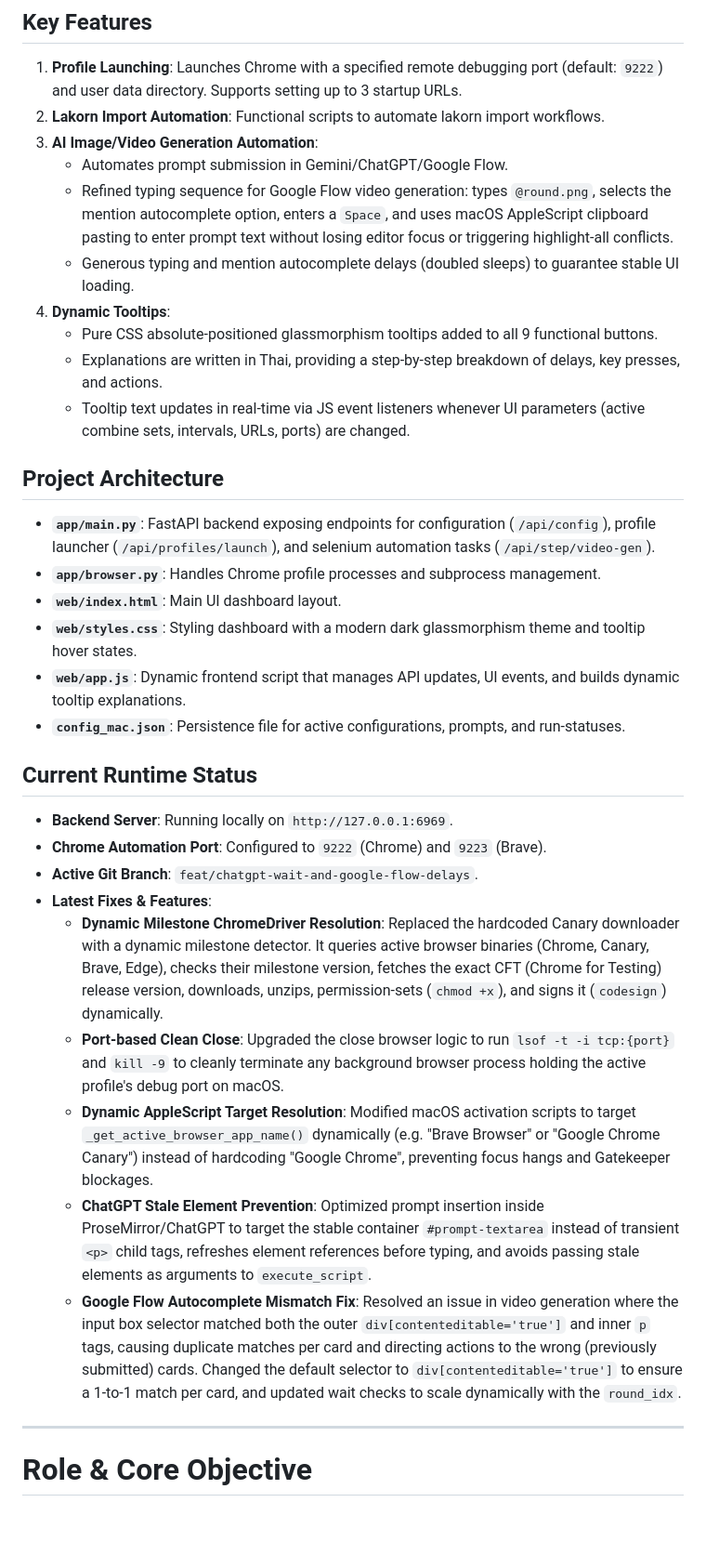
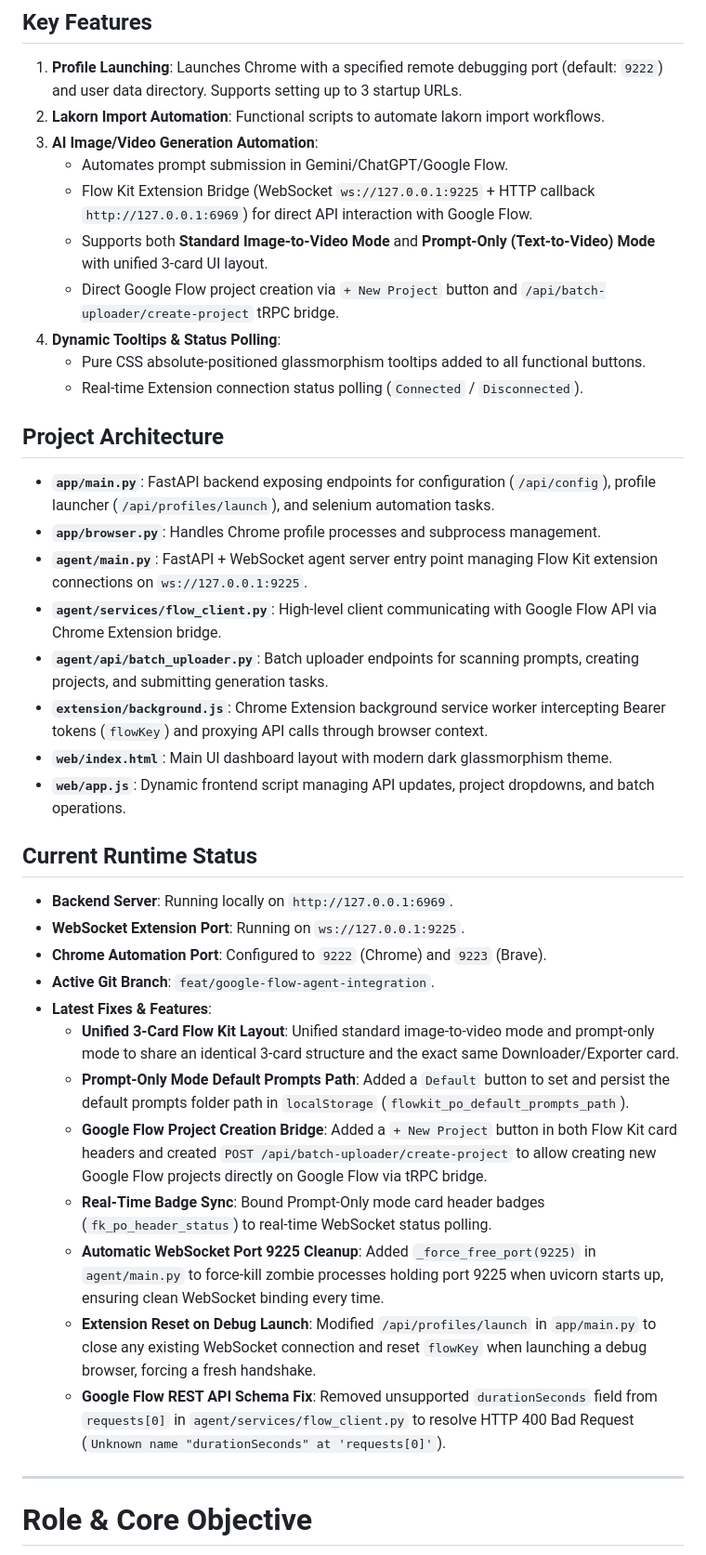
Before and after one commit to cheetah5900/chrome-automation-web-template, a Markdown page: AGENTS.md, the part around one of its changes. Shown at 93% size. GitHub-like rendering; blank space fills up the shorter version.

Commit message:
docs(agents): Update AGENTS.md with latest features, architecture details, and session learnings
Co-Authored-By: Antigravity <antigravity@google.com>

```diff
--- a/AGENTS.md
+++ b/AGENTS.md
@@ -7,31 +7,36 @@ This project is a web-based automation controller for managing Google Chrome pro
 2. **Lakorn Import Automation**: Functional scripts to automate lakorn import workflows.
 3. **AI Image/Video Generation Automation**:
    - Automates prompt submission in Gemini/ChatGPT/Google Flow.
-   - Refined typing sequence for Google Flow video generation: types `@round.png`, selects the mention autocomplete option, enters a `Space`, and uses macOS AppleScript clipboard pasting to enter prompt text without losing editor focus or triggering highlight-all conflicts.
-   - Generous typing and mention autocomplete delays (doubled sleeps) to guarantee stable UI loading.
-4. **Dynamic Tooltips**:
-   - Pure CSS absolute-positioned glassmorphism tooltips added to all 9 functional buttons.
-   - Explanations are written in Thai, providing a step-by-step breakdown of delays, key presses, and actions.
-   - Tooltip text updates in real-time via JS event listeners whenever UI parameters (active combine sets, intervals, URLs, ports) are changed.
+   - Flow Kit Extension Bridge (WebSocket `ws://127.0.0.1:9225` + HTTP callback `http://127.0.0.1:6969`) for direct API interaction with Google Flow.
+   - Supports both **Standard Image-to-Video Mode** and **Prompt-Only (Text-to-Video) Mode** with unified 3-card UI layout.
+   - Direct Google Flow project creation via `+ New Project` button and `/api/batch-uploader/create-project` tRPC bridge.
+4. **Dynamic Tooltips & Status Polling**:
+   - Pure CSS absolute-positioned glassmorphism tooltips added to all functional buttons.
+   - Real-time Extension connection status polling (`Connected` / `Disconnected`).
 
 ## Project Architecture
-- **`app/main.py`**: FastAPI backend exposing endpoints for configuration (`/api/config`), profile launcher (`/api/profiles/launch`), and selenium automation tasks (`/api/step/video-gen`).
+- **`app/main.py`**: FastAPI backend exposing endpoints for configuration (`/api/config`), profile launcher (`/api/profiles/launch`), and selenium automation tasks.
 - **`app/browser.py`**: Handles Chrome profile processes and subprocess management.
-- **`web/index.html`**: Main UI dashboard layout.
-- **`web/styles.css`**: Styling dashboard with a modern dark glassmorphism theme and tooltip hover states.
-- **`web/app.js`**: Dynamic frontend script that manages API updates, UI events, and builds dynamic tooltip explanations.
-- **`config_mac.json`**: Persistence file for active configurations, prompts, and run-statuses.
+- **`agent/main.py`**: FastAPI + WebSocket agent server entry point managing Flow Kit extension connections on `ws://127.0.0.1:9225`.
+- **`agent/services/flow_client.py`**: High-level client communicating with Google Flow API via Chrome Extension bridge.
+- **`agent/api/batch_uploader.py`**: Batch uploader endpoints for scanning prompts, creating projects, and submitting generation tasks.
+- **`extension/background.js`**: Chrome Extension background service worker intercepting Bearer tokens (`flowKey`) and proxying API calls through browser context.
+- **`web/index.html`**: Main UI dashboard layout with modern dark glassmorphism theme.
+- **`web/app.js`**: Dynamic frontend script managing API updates, project dropdowns, and batch operations.
 
 ## Current Runtime Status
 - **Backend Server**: Running locally on `http://127.0.0.1:6969`.
+- **WebSocket Extension Port**: Running on `ws://127.0.0.1:9225`.
 - **Chrome Automation Port**: Configured to `9222` (Chrome) and `9223` (Brave).
-- **Active Git Branch**: `feat/chatgpt-wait-and-google-flow-delays`.
+- **Active Git Branch**: `feat/google-flow-agent-integration`.
 - **Latest Fixes & Features**:
-  - **Dynamic Milestone ChromeDriver Resolution**: Replaced the hardcoded Canary downloader with a dynamic milestone detector. It queries active browser binaries (Chrome, Canary, Brave, Edge), checks their milestone version, fetches the exact CFT (Chrome for Testing) release version, downloads, unzips, permission-sets (`chmod +x`), and signs it (`codesign`) dynamically.
-  - **Port-based Clean Close**: Upgraded the close browser logic to run `lsof -t -i tcp:{port}` and `kill -9` to cleanly terminate any background browser process holding the active profile's debug port on macOS.
-  - **Dynamic AppleScript Target Resolution**: Modified macOS activation scripts to target `_get_active_browser_app_name()` dynamically (e.g. "Brave Browser" or "Google Chrome Canary") instead of hardcoding "Google Chrome", preventing focus hangs and Gatekeeper blockages.
-  - **ChatGPT Stale Element Prevention**: Optimized prompt insertion inside ProseMirror/ChatGPT to target the stable container `#prompt-textarea` instead of transient `<p>` child tags, refreshes element references before typing, and avoids passing stale elements as arguments to `execute_script`.
-  - **Google Flow Autocomplete Mismatch Fix**: Resolved an issue in video generation where the input box selector matched both the outer `div[contenteditable='true']` and inner `p` tags, causing duplicate matches per card and directing actions to the wrong (previously submitted) cards. Changed the default selector to `div[contenteditable='true']` to ensure a 1-to-1 match per card, and updated wait checks to scale dynamically with the `round_idx`.
+  - **Unified 3-Card Flow Kit Layout**: Unified standard image-to-video mode and prompt-only mode to share an identical 3-card structure and the exact same Downloader/Exporter card.
+  - **Prompt-Only Mode Default Prompts Path**: Added a `Default` button to set and persist the default prompts folder path in `localStorage` (`flowkit_po_default_prompts_path`).
+  - **Google Flow Project Creation Bridge**: Added a `+ New Project` button in both Flow Kit card headers and created `POST /api/batch-uploader/create-project` to allow creating new Google Flow projects directly on Google Flow via tRPC bridge.
+  - **Real-Time Badge Sync**: Bound Prompt-Only mode card header badges (`fk_po_header_status`) to real-time WebSocket status polling.
+  - **Automatic WebSocket Port 9225 Cleanup**: Added `_force_free_port(9225)` in `agent/main.py` to force-kill zombie processes holding port 9225 when uvicorn starts up, ensuring clean WebSocket binding every time.
+  - **Extension Reset on Debug Launch**: Modified `/api/profiles/launch` in `app/main.py` to close any existing WebSocket connection and reset `flowKey` when launching a debug browser, forcing a fresh handshake.
+  - **Google Flow REST API Schema Fix**: Removed unsupported `durationSeconds` field from `requests[0]` in `agent/services/flow_client.py` to resolve HTTP 400 Bad Request (`Unknown name "durationSeconds" at 'requests[0]'`).
 
 ---
 
```
Also changed, not shown: other parts of AGENTS.md (+16 -23 lines).
